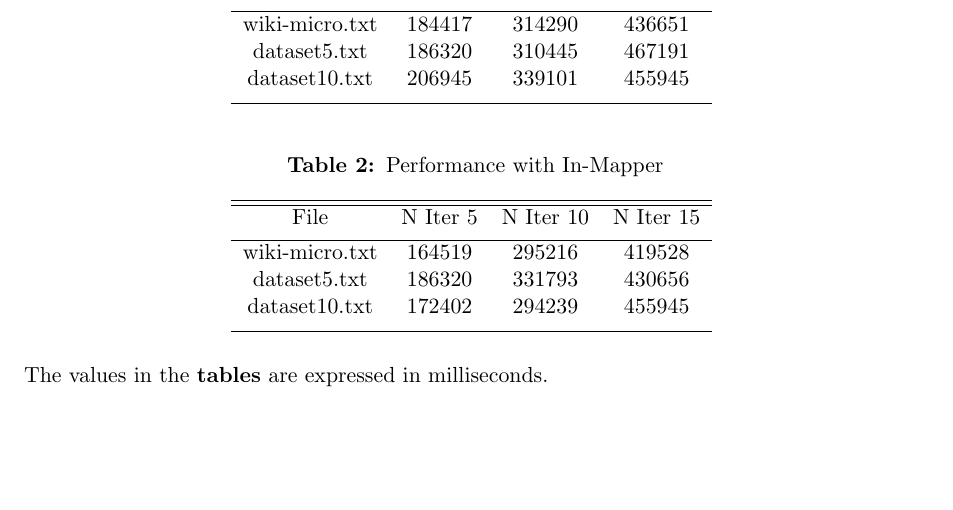
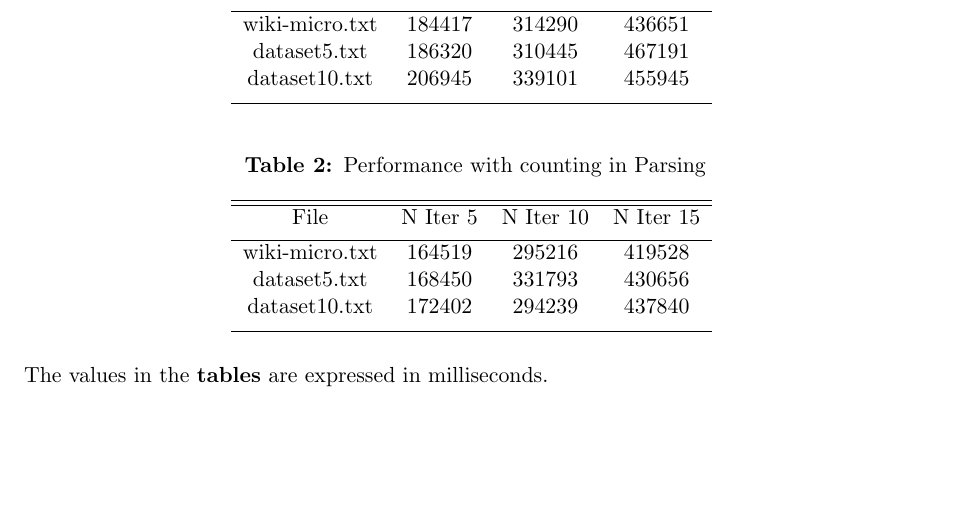
Before and after one commit to edofazza/PageRank-Hadoop, a LaTeX document (documentation/latex/pagerankDocumentation.tex, which reads documentation/latex/chapters/hadoop.tex): part of page 7 of 7, cut so that both start at the same text. Compiled offline with pdfLaTeX.

Commit message:
Doc updated

```diff
--- a/documentation/latex/chapters/hadoop.tex
+++ b/documentation/latex/chapters/hadoop.tex
@@ -52,15 +52,15 @@ dataset10.txt&206945&339101&455945 \\ [1ex]
 \end{table}
 
 \begin{table}[H]
-\caption{Performance with In-Mapper}
+\caption{Performance with counting in Parsing}
 \centering
 \begin{tabular}{c c c c}
 \hline\hline
 File & N Iter 5 & N Iter 10 & N Iter 15 \\ [0.7ex] % inserts table %heading
 \hline
 wiki-micro.txt&164519&295216&419528\\
-dataset5.txt&186320&331793&430656 \\
-dataset10.txt&172402&294239&455945 \\ [1ex]
+dataset5.txt&168450&331793&430656 \\
+dataset10.txt&172402&294239&437840 \\ [1ex]
 \hline
 \end{tabular}
 \label{table:nonlin}
```
Also changed, not shown: documentation/latex/pagerankDocumentation.pdf, 1 other file.
